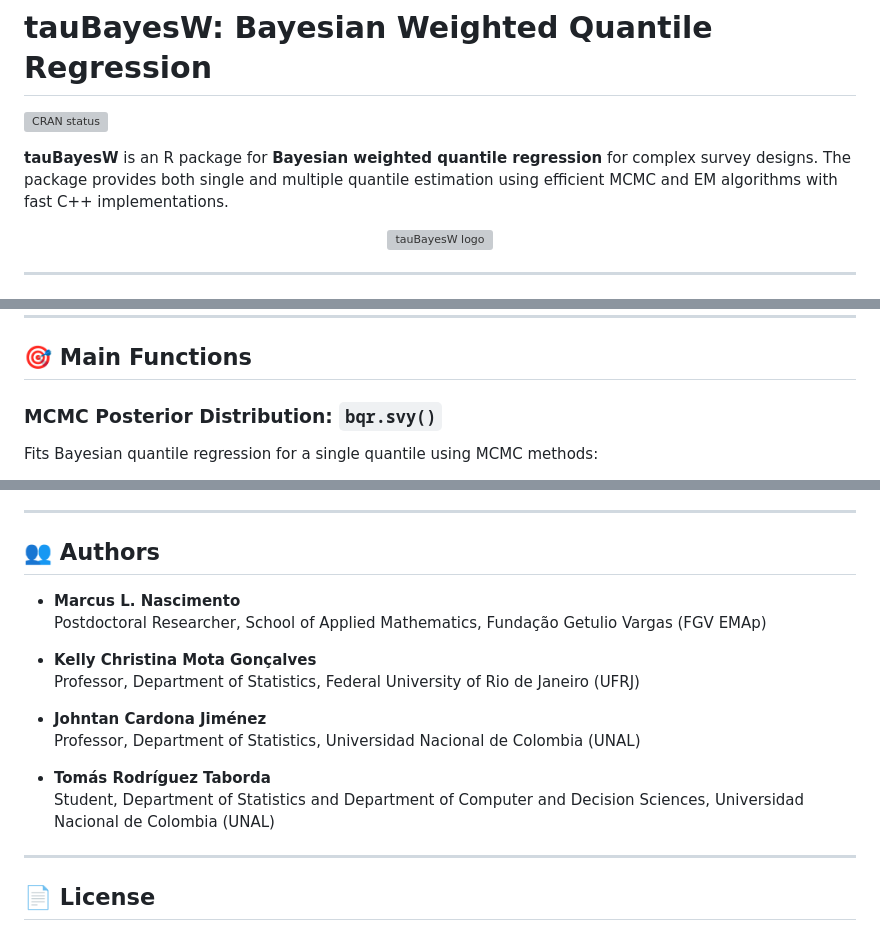
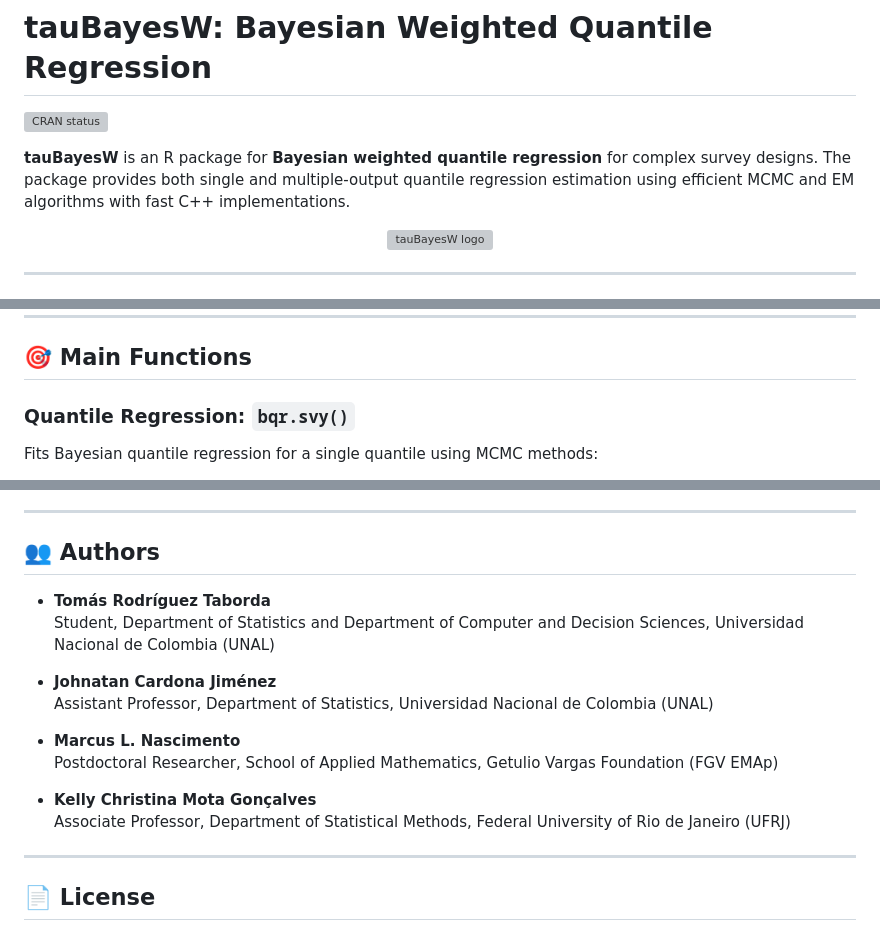
Before and after one commit to torodriguezt/tauBayesW, a Markdown page: README.md, 3 parts joined by grey strips. GitHub-like rendering; grey boxes are pictures that could not be loaded.

```diff
--- a/README.md
+++ b/README.md
@@ -2,7 +2,7 @@
 
 [![CRAN status](https://www.r-pkg.org/badges/version/tauBayesW)](https://CRAN.R-project.org/package=tauBayesW)
 
-**tauBayesW** is an R package for **Bayesian weighted quantile regression** for complex survey designs. The package provides both single and multiple quantile estimation using efficient MCMC and EM algorithms with fast C++ implementations.
+**tauBayesW** is an R package for **Bayesian weighted quantile regression** for complex survey designs. The package provides both single and multiple-output quantile regression estimation using efficient MCMC and EM algorithms with fast C++ implementations.
 
 <p align="center">
   <img src="web/public/logo_tau.png" width="180" alt="tauBayesW logo"/>
@@ -52,7 +52,7 @@ library(tauBayesW)
 
 ## 🎯 Main Functions
 
-### MCMC Posterior Distribution: `bqr.svy()`
+### Quantile Regression: `bqr.svy()`
 
 Fits Bayesian quantile regression for a single quantile using MCMC methods:
 
@@ -112,17 +112,17 @@ The package implements methods based on:
 
 ## 👥 Authors
 
+- **Tomás Rodríguez Taborda**
+  Student, Department of Statistics and Department of Computer and Decision Sciences, Universidad Nacional de Colombia (UNAL)
+
+- **Johnatan Cardona Jiménez**
+  Assistant Professor, Department of Statistics, Universidad Nacional de Colombia (UNAL)
+
 - **Marcus L. Nascimento**
-  Postdoctoral Researcher, School of Applied Mathematics, Fundação Getulio Vargas (FGV EMAp)
+  Postdoctoral Researcher, School of Applied Mathematics, Getulio Vargas Foundation (FGV EMAp)
 
 - **Kelly Christina Mota Gonçalves**
-  Professor, Department of Statistics, Federal University of Rio de Janeiro (UFRJ)
-
-- **Johntan Cardona Jiménez**
-  Professor, Department of Statistics, Universidad Nacional de Colombia (UNAL)
-
-- **Tomás Rodríguez Taborda**
-  Student, Department of Statistics and Department of Computer and Decision Sciences, Universidad Nacional de Colombia (UNAL)
+  Associate Professor, Department of Statistical Methods, Federal University of Rio de Janeiro (UFRJ)
 
 ---
 
```
Also changed, not shown: other parts of README.md (+1 -1 lines).
